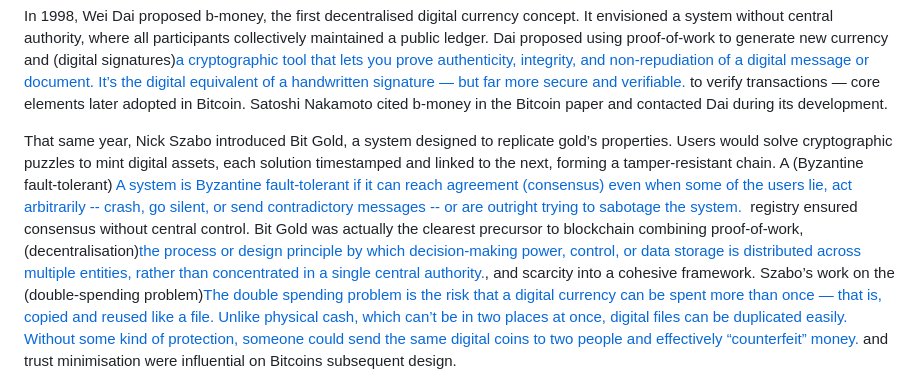
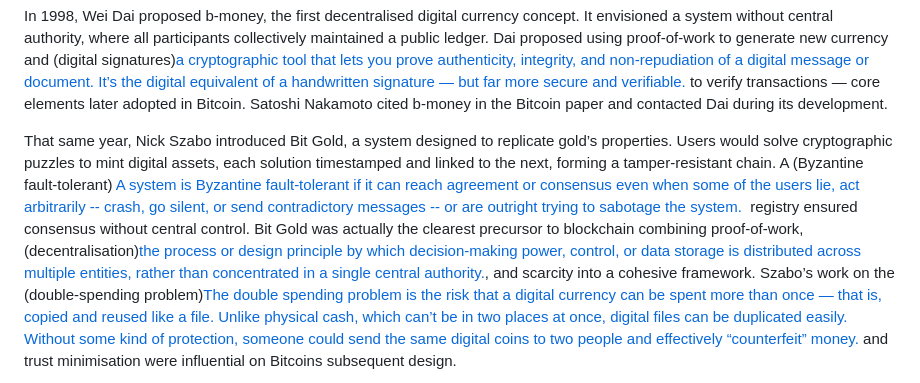
Before and after one commit to psyss24/psyss24.github.io, a Markdown page: posts/bitcoin.md, the part around the change. Rendered like a GitHub page.

Commit message:
post changes

```diff
--- a/posts/bitcoin.md
+++ b/posts/bitcoin.md
@@ -27,7 +27,7 @@ Adam Back’s 1997 [Hashcash](http://www.hashcash.org/hashcash.pdf) implemented
 
 In 1998, Wei Dai proposed b-money, the first decentralised digital currency concept. It envisioned a system without central authority, where all participants collectively maintained a public ledger. Dai proposed using proof-of-work to generate new currency and (digital signatures)[a cryptographic tool that lets you prove authenticity, integrity, and non-repudiation of a digital message or document. It’s the digital equivalent of a handwritten signature — but far more secure and verifiable.](#) to verify transactions — core elements later adopted in Bitcoin. Satoshi Nakamoto cited b-money in the Bitcoin paper and contacted Dai during its development.
 
-That same year, Nick Szabo introduced Bit Gold, a system designed to replicate gold’s properties. Users would solve cryptographic puzzles to mint digital assets, each solution timestamped and linked to the next, forming a tamper-resistant chain. A (Byzantine fault-tolerant) [A system is Byzantine fault-tolerant if it can reach agreement (consensus) even when some of the users lie, act arbitrarily -- crash, go silent, or send contradictory messages -- or are outright trying to sabotage the system. ](#) registry ensured consensus without central control.
+That same year, Nick Szabo introduced Bit Gold, a system designed to replicate gold’s properties. Users would solve cryptographic puzzles to mint digital assets, each solution timestamped and linked to the next, forming a tamper-resistant chain. A (Byzantine fault-tolerant) [A system is Byzantine fault-tolerant if it can reach agreement or consensus even when some of the users lie, act arbitrarily -- crash, go silent, or send contradictory messages -- or are outright trying to sabotage the system. ](#) registry ensured consensus without central control.
 Bit Gold was actually the clearest precursor to blockchain combining proof-of-work, (decentralisation)[the process or design principle by which decision-making power, control, or data storage is distributed across multiple entities, rather than concentrated in a single central authority.](#), and scarcity into a cohesive framework. Szabo’s work on the (double-spending problem)[The double spending problem is the risk that a digital currency can be spent more than once — that is, copied and reused like a file. Unlike physical cash, which can’t be in two places at once, digital files can be duplicated easily. Without some kind of protection, someone could send the same digital coins to two people and effectively “counterfeit” money.](#) and trust minimisation were influential on Bitcoins subsequent design.
 
 By the end of the 1990s, most components of decentralised money had emerged. What was missing was integration. No system had yet merged incentives, difficulty adjustment, and security into a fully working protocol. Bitcoin’s breakthrough was in  turning ideas from Chaum, Dai, Szabo, and others into a functioning, digital currency, that didn’t need to be backed by trusted third parties like banks or financial institutions.
```
